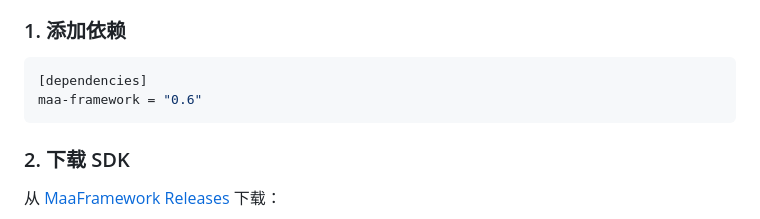
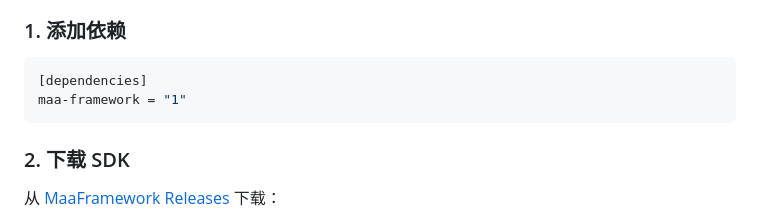
Before and after one commit to MaaXYZ/maa-framework-rs, a Markdown page: README_zh.md, the part around the change. GitHub-like rendering.

````diff
--- a/README_zh.md
+++ b/README_zh.md
@@ -45,7 +45,7 @@
 
 ```toml
 [dependencies]
-maa-framework = "0.6"
+maa-framework = "1"
 ```
 
 ### 2. 下载 SDK
````
Also changed, not shown: README.md (+1 -1 lines).
